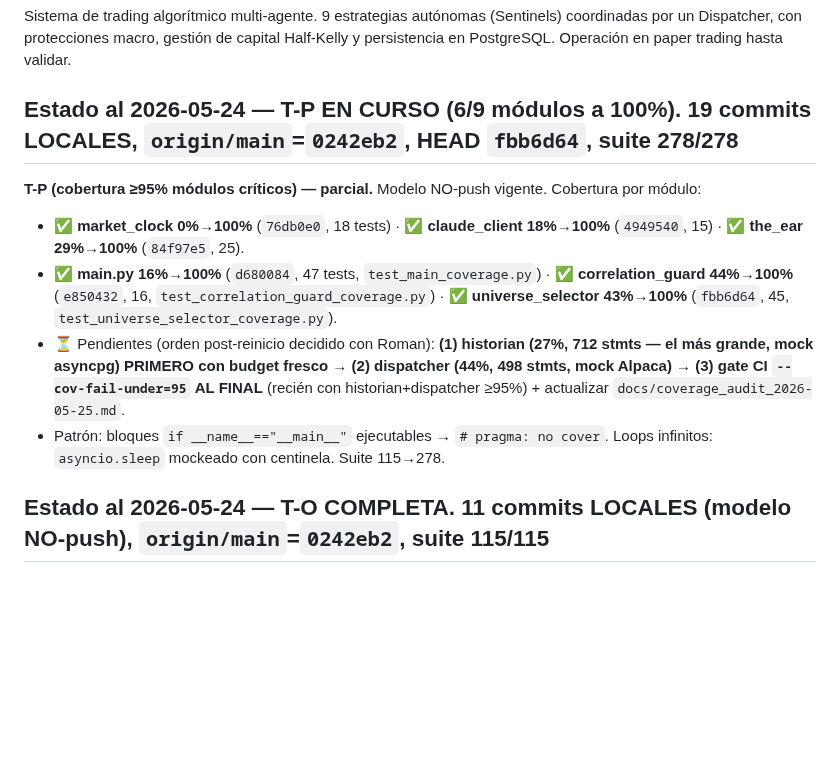
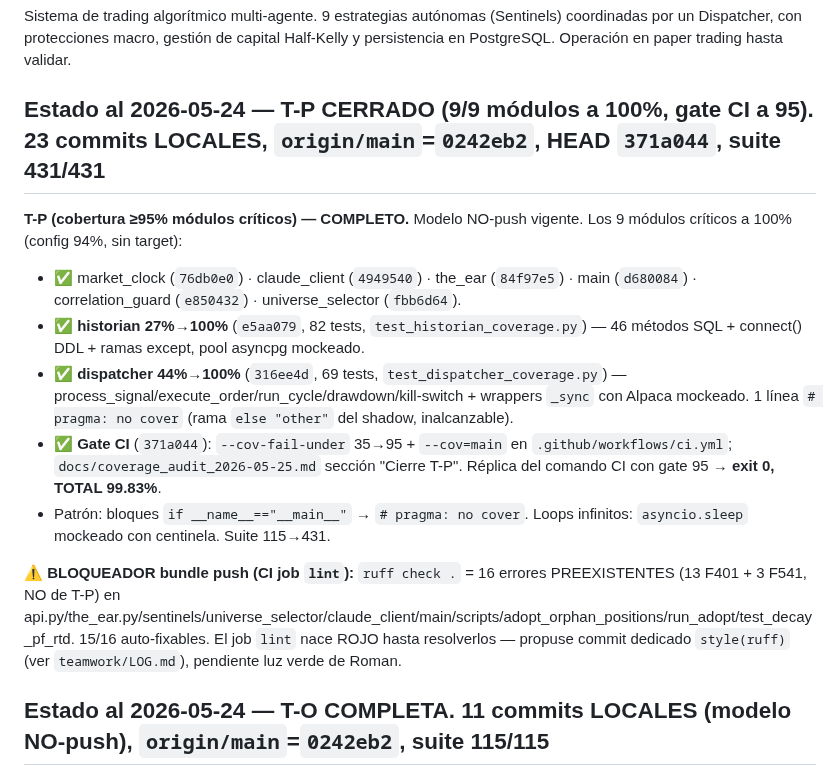
Before and after one commit to Olardu/afterlife-capital, a Markdown page: sentinel-v0.5/CLAUDE.md, the part around the change. Drawn GitHub-style; blank space fills up the shorter version.

Commit message:
docs(sentinel): CLAUDE.md — T-P CERRADO (9/9 a 100%, gate CI a 95)
Estado de cierre de T-P: historian (fd54018) + dispatcher (581425a) a 100% +
gate --cov-fail-under 35->95 (fec628a). Suite 431/431, TOTAL del set del gate
99.83%. Flag del bloqueador de lint (16 ruff preexistentes) para el bundle.

Co-Authored-By: Claude Opus 4.7 (1M context) <noreply@anthropic.com>

```diff
--- a/sentinel-v0.5/CLAUDE.md
+++ b/sentinel-v0.5/CLAUDE.md
@@ -2,13 +2,16 @@
 
 Sistema de trading algorítmico multi-agente. 9 estrategias autónomas (Sentinels) coordinadas por un Dispatcher, con protecciones macro, gestión de capital Half-Kelly y persistencia en PostgreSQL. Operación en paper trading hasta validar.
 
-## Estado al 2026-05-24 — T-P EN CURSO (6/9 módulos a 100%). 19 commits LOCALES, `origin/main`=`0242eb2`, HEAD `fbb6d64`, suite 278/278
+## Estado al 2026-05-24 — T-P CERRADO (9/9 módulos a 100%, gate CI a 95). 23 commits LOCALES, `origin/main`=`0242eb2`, HEAD `371a044`, suite 431/431
 
-**T-P (cobertura ≥95% módulos críticos) — parcial.** Modelo NO-push vigente. Cobertura por módulo:
-- ✅ **market_clock 0%→100%** (`76db0e0`, 18 tests) · ✅ **claude_client 18%→100%** (`4949540`, 15) · ✅ **the_ear 29%→100%** (`84f97e5`, 25).
-- ✅ **main.py 16%→100%** (`d680084`, 47 tests, `test_main_coverage.py`) · ✅ **correlation_guard 44%→100%** (`e850432`, 16, `test_correlation_guard_coverage.py`) · ✅ **universe_selector 43%→100%** (`fbb6d64`, 45, `test_universe_selector_coverage.py`).
-- ⏳ Pendientes (orden post-reinicio decidido con Roman): **(1) historian (27%, 712 stmts — el más grande, mock asyncpg) PRIMERO con budget fresco → (2) dispatcher (44%, 498 stmts, mock Alpaca) → (3) gate CI `--cov-fail-under=95` AL FINAL** (recién con historian+dispatcher ≥95%) + actualizar `docs/coverage_audit_2026-05-25.md`.
-- Patrón: bloques `if __name__=="__main__"` ejecutables → `# pragma: no cover`. Loops infinitos: `asyncio.sleep` mockeado con centinela. Suite 115→278.
+**T-P (cobertura ≥95% módulos críticos) — COMPLETO.** Modelo NO-push vigente. Los 9 módulos críticos a 100% (config 94%, sin target):
+- ✅ market_clock (`76db0e0`) · claude_client (`4949540`) · the_ear (`84f97e5`) · main (`d680084`) · correlation_guard (`e850432`) · universe_selector (`fbb6d64`).
+- ✅ **historian 27%→100%** (`e5aa079`, 82 tests, `test_historian_coverage.py`) — 46 métodos SQL + connect() DDL + ramas except, pool asyncpg mockeado.
+- ✅ **dispatcher 44%→100%** (`316ee4d`, 69 tests, `test_dispatcher_coverage.py`) — process_signal/execute_order/run_cycle/drawdown/kill-switch + wrappers `_sync` con Alpaca mockeado. 1 línea `# pragma: no cover` (rama `else "other"` del shadow, inalcanzable).
+- ✅ **Gate CI** (`371a044`): `--cov-fail-under` 35→95 + `--cov=main` en `.github/workflows/ci.yml`; `docs/coverage_audit_2026-05-25.md` sección "Cierre T-P". Réplica del comando CI con gate 95 → **exit 0, TOTAL 99.83%**.
+- Patrón: bloques `if __name__=="__main__"` → `# pragma: no cover`. Loops infinitos: `asyncio.sleep` mockeado con centinela. Suite 115→431.
+
+**⚠️ BLOQUEADOR bundle push (CI job `lint`):** `ruff check .` = 16 errores PREEXISTENTES (13 F401 + 3 F541, NO de T-P) en api.py/the_ear.py/sentinels/universe_selector/claude_client/main/scripts/adopt_orphan_positions/run_adopt/test_decay_pf_rtd. 15/16 auto-fixables. El job `lint` nace ROJO hasta resolverlos — propuse commit dedicado `style(ruff)` (ver `teamwork/LOG.md`), pendiente luz verde de Roman.
 
 ## Estado al 2026-05-24 — T-O COMPLETA. 11 commits LOCALES (modelo NO-push), `origin/main`=`0242eb2`, suite 115/115
 
```
